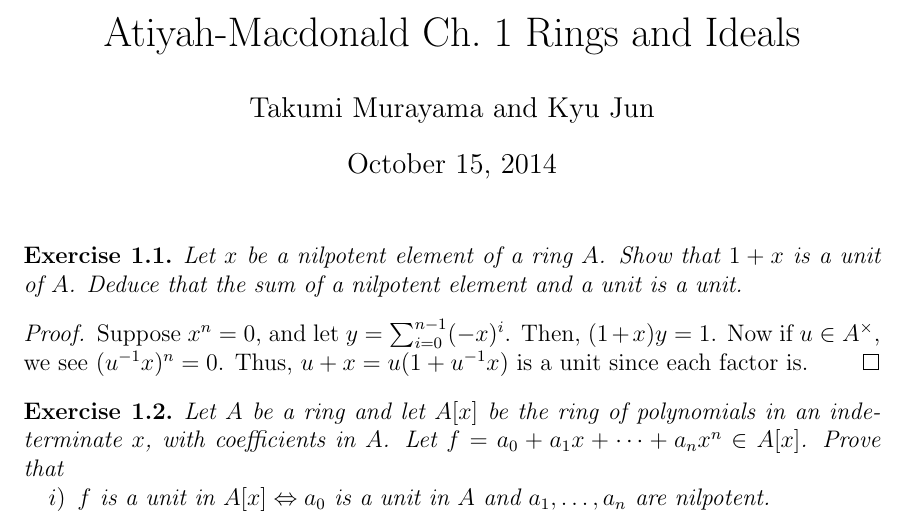
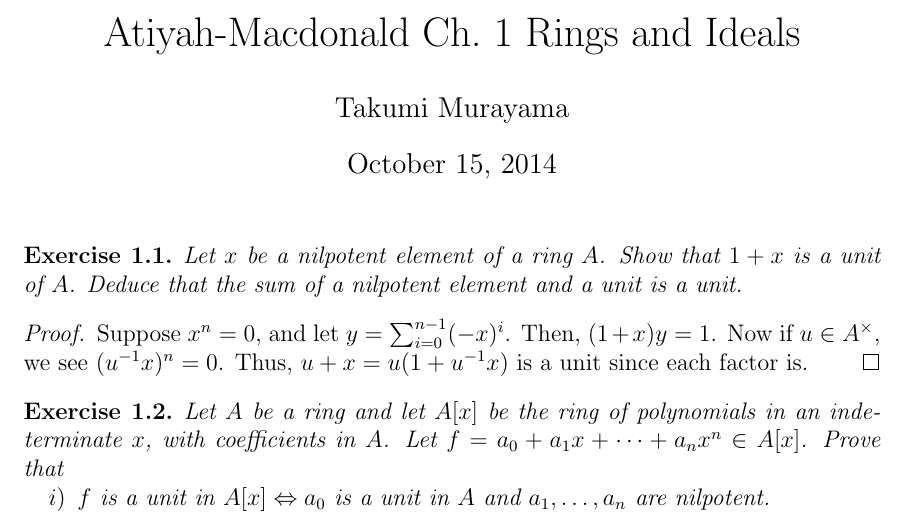
Before and after one commit to awasthi/math-solutions, a LaTeX document (Atiyah-Macdonald/1 Rings and Ideals/1 Rings and Ideals.tex): part of page 1 of 22, cut so that both start at the same text. Compiled offline with pdfLaTeX.

Commit message:
KYU CONTRIBUTE

```diff
--- a/Atiyah-Macdonald/1 Rings and Ideals/1 Rings and Ideals.tex
+++ b/Atiyah-Macdonald/1 Rings and Ideals/1 Rings and Ideals.tex
@@ -147,7 +147,7 @@
 %\usepackage[notref,notcite]{showkeys}
 
 \title{Atiyah-Macdonald Ch.~1 Rings and Ideals}
-\author{Takumi Murayama and Kyu Jun}
+\author{Takumi Murayama}
 
 \begin{document}
 \maketitle
```
Also changed, not shown: 1 other file.
